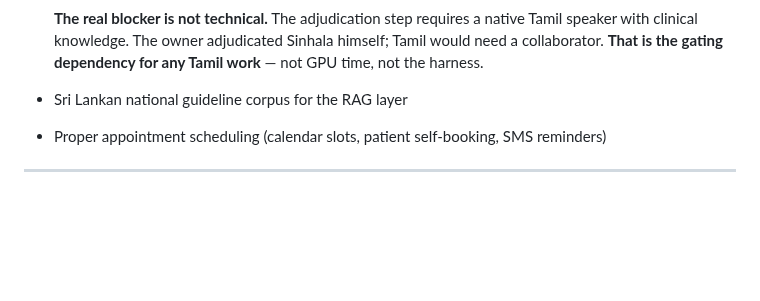
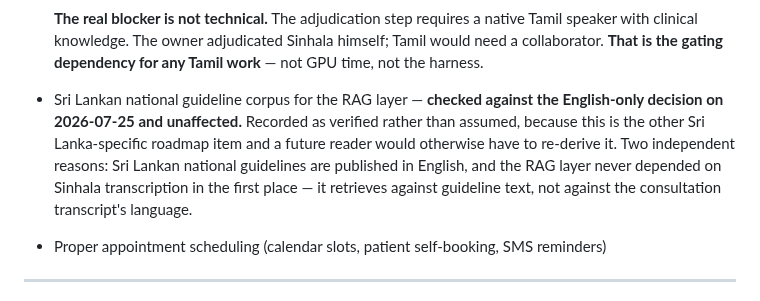
Before and after one commit to IndyWH/OpenConsult, a Markdown page: PROJECT_PLAN.md, the part around the change. Drawn GitHub-style; blank space fills up the shorter version.

Commit message:
PROJECT_PLAN: record the SL guideline corpus item as checked, unaffected
The Sri Lankan national guideline corpus is the other Sri Lanka-specific
roadmap item, so it was checked against the English-only decision rather
than assumed safe. It is unaffected for two independent reasons: SL
national guidelines are published in English, and the RAG layer never
depended on Sinhala transcription — it retrieves against guideline text,
not against the transcript's language.

Recorded as deliberately verified on 2026-07-25 so a future reader does
not have to re-derive it.

Co-Authored-By: Claude Opus 5 (1M context) <noreply@anthropic.com>

```diff
--- a/PROJECT_PLAN.md
+++ b/PROJECT_PLAN.md
@@ -285,7 +285,7 @@ Live (streaming) diarisation · more than two speakers · prescription generatio
   **The method transfers.** `scripts/evaluate_sinhala_asr.py`, the curated-term-list design, the frozen-reference pre-registration and the adjudication instrument all carry over to Tamil; only the scripts and the term list need writing.
 
   **The real blocker is not technical.** The adjudication step requires a native Tamil speaker with clinical knowledge. The owner adjudicated Sinhala himself; Tamil would need a collaborator. **That is the gating dependency for any Tamil work** — not GPU time, not the harness.
-- Sri Lankan national guideline corpus for the RAG layer
+- Sri Lankan national guideline corpus for the RAG layer — **checked against the English-only decision on 2026-07-25 and unaffected.** Recorded as verified rather than assumed, because this is the other Sri Lanka-specific roadmap item and a future reader would otherwise have to re-derive it. Two independent reasons: Sri Lankan national guidelines are published in English, and the RAG layer never depended on Sinhala transcription in the first place — it retrieves against guideline text, not against the consultation transcript's language.
 - Proper appointment scheduling (calendar slots, patient self-booking, SMS reminders)
 
 ---
```
